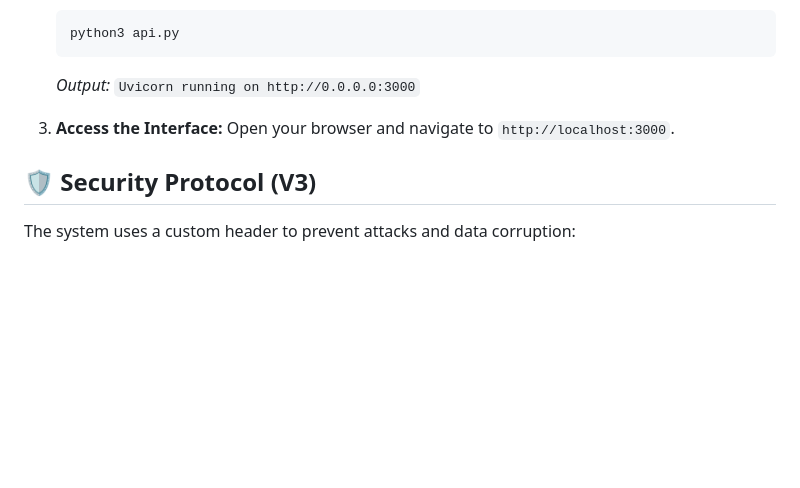
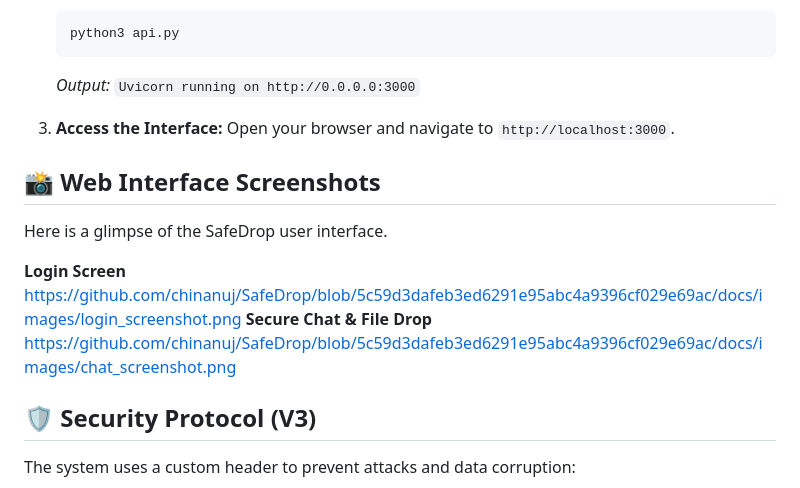
Before and after one commit to chinanuj/SafeDrop, a Markdown page: README.md, the part around the change. GitHub-like rendering; blank space fills up the shorter version.

```diff
--- a/README.md
+++ b/README.md
@@ -104,6 +104,17 @@ CPP_SERVER_PORT=8080
 3.  **Access the Interface:**
     Open your browser and navigate to `http://localhost:3000`.
 
+## 📸 Web Interface Screenshots
+
+Here is a glimpse of the SafeDrop user interface.
+
+**Login Screen**
+<br>
+https://github.com/chinanuj/SafeDrop/blob/5c59d3dafeb3ed6291e95abc4a9396cf029e69ac/docs/images/login_screenshot.png
+**Secure Chat & File Drop**
+<br>
+https://github.com/chinanuj/SafeDrop/blob/5c59d3dafeb3ed6291e95abc4a9396cf029e69ac/docs/images/chat_screenshot.png
+
 ## 🛡️ Security Protocol (V3)
 
 The system uses a custom header to prevent attacks and data corruption:
```
